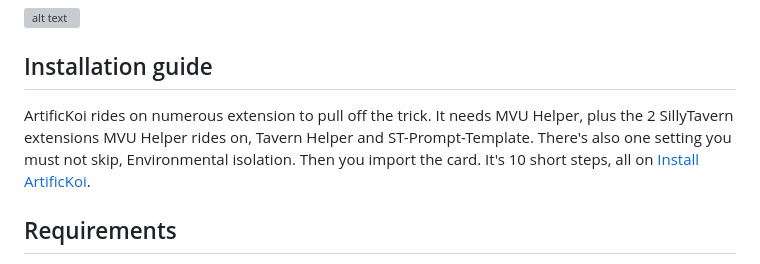
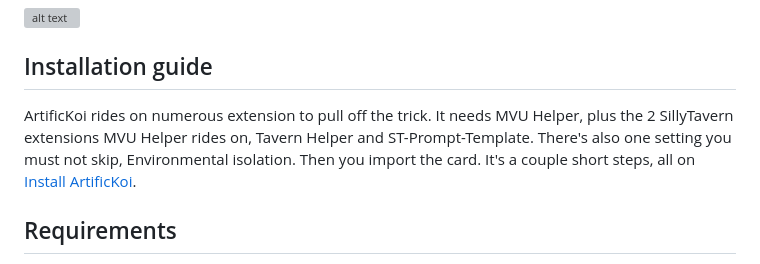
Before and after one commit to KritBlade/ArtificKoi, a Markdown page: README.md, the part around the change. Drawn GitHub-style; grey boxes are pictures that could not be loaded.

```diff
--- a/README.md
+++ b/README.md
@@ -4,7 +4,7 @@
 
 ## Installation guide
 
-ArtificKoi rides on numerous extension to pull off the trick.  It needs MVU Helper, plus the 2 SillyTavern extensions MVU Helper rides on, Tavern Helper and ST-Prompt-Template. There's also one setting you must not skip, Environmental isolation. Then you import the card. It's 10 short steps, all on [Install ArtificKoi](doc/install.md).
+ArtificKoi rides on numerous extension to pull off the trick.  It needs MVU Helper, plus the 2 SillyTavern extensions MVU Helper rides on, Tavern Helper and ST-Prompt-Template. There's also one setting you must not skip, Environmental isolation. Then you import the card. It's a couple short steps, all on [Install ArtificKoi](doc/install.md).
 
 ## Requirements
 
```
Also changed, not shown: doc/install.md (+11 -1 lines), Image/Install/custom_thinking.png (added).
